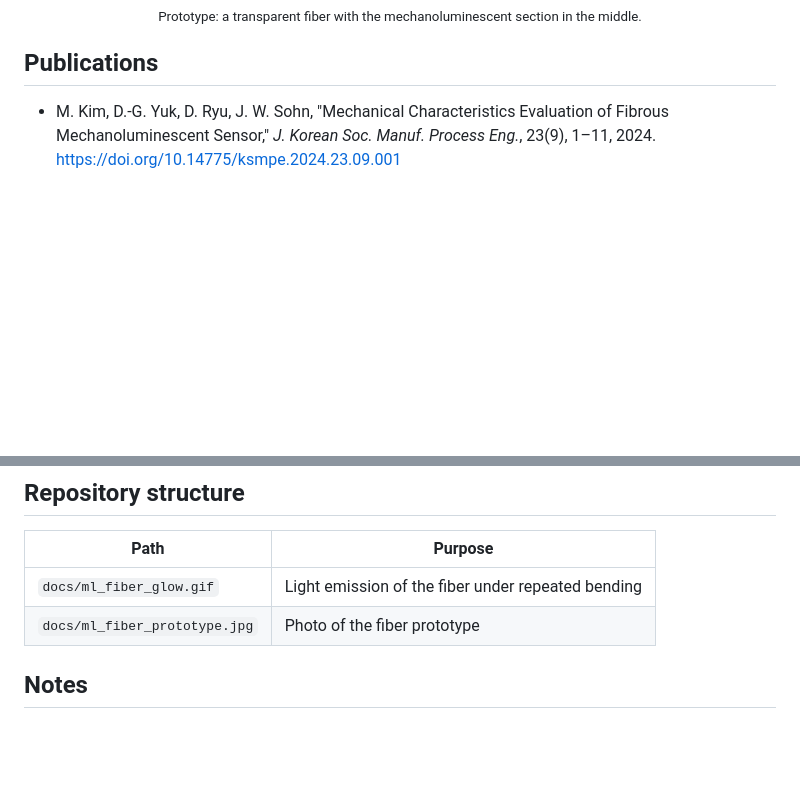
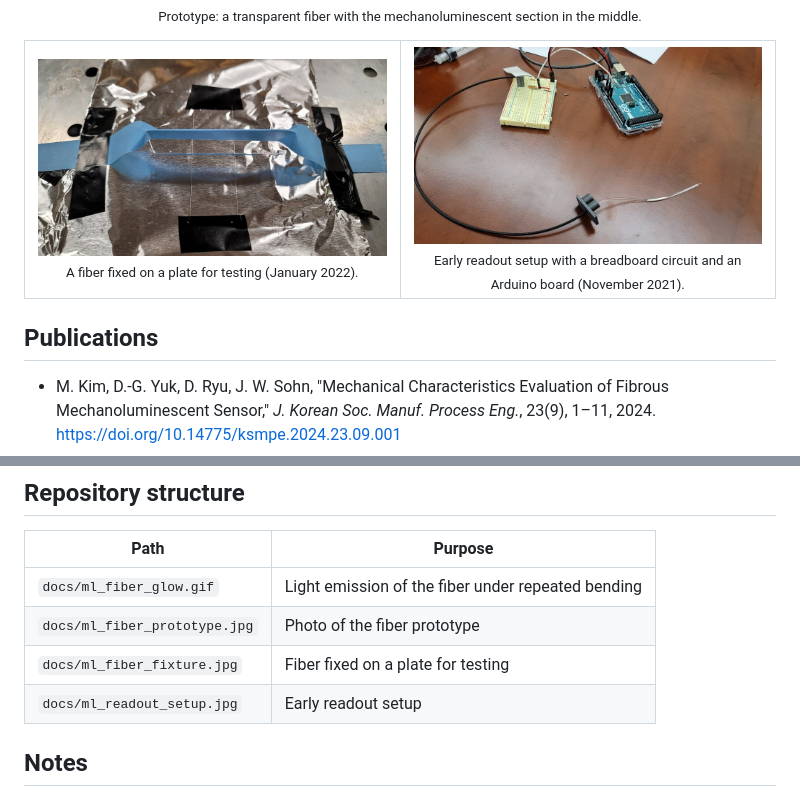
Before and after one commit to ydg1021/mechanoluminescent-fiber-sensor, a Markdown page: README.md, 2 parts joined by grey strips. Drawn GitHub-style; pictures changed too: docs/ml_fiber_fixture.jpg (added), docs/ml_readout_setup.jpg (added); blank space fills up the shorter version.

Commit message:
Add figures and clips from presentation material
Co-Authored-By: Claude Fable 5.2 <noreply@anthropic.com>

```diff
--- a/README.md
+++ b/README.md
@@ -16,6 +16,13 @@ This repository holds a short record of the prototype and its light emission; it
   <sub>Prototype: a transparent fiber with the mechanoluminescent section in the middle.</sub>
 </p>
 
+<table>
+  <tr>
+    <td align="center" width="50%"><img src="docs/ml_fiber_fixture.jpg" alt="Fiber fixed on a plate" width="380" /><br><sub>A fiber fixed on a plate for testing (January 2022).</sub></td>
+    <td align="center" width="50%"><img src="docs/ml_readout_setup.jpg" alt="Early readout setup" width="380" /><br><sub>Early readout setup with a breadboard circuit and an Arduino board (November 2021).</sub></td>
+  </tr>
+</table>
+
 ## Publications
 
 - M. Kim, D.-G. Yuk, D. Ryu, J. W. Sohn, "Mechanical Characteristics Evaluation of Fibrous Mechanoluminescent Sensor," *J. Korean Soc. Manuf. Process Eng.*, 23(9), 1–11, 2024. https://doi.org/10.14775/ksmpe.2024.23.09.001
@@ -29,6 +36,8 @@ This repository holds a short record of the prototype and its light emission; it
 |---|---|
 | `docs/ml_fiber_glow.gif` | Light emission of the fiber under repeated bending |
 | `docs/ml_fiber_prototype.jpg` | Photo of the fiber prototype |
+| `docs/ml_fiber_fixture.jpg` | Fiber fixed on a plate for testing |
+| `docs/ml_readout_setup.jpg` | Early readout setup |
 
 ## Notes
 
```
